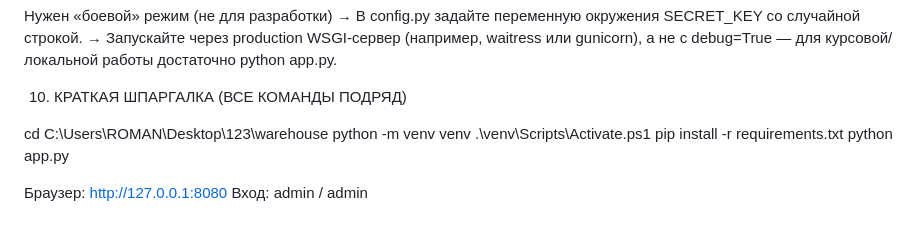
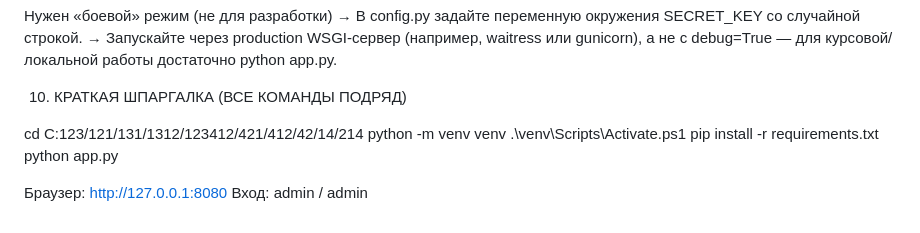
Before and after one commit to Arturik007/CurseWork_ISIP_42318, a Markdown page: README.md, the part around the change. GitHub-like rendering.

```diff
--- a/README.md
+++ b/README.md
@@ -159,7 +159,7 @@
 10. КРАТКАЯ ШПАРГАЛКА (ВСЕ КОМАНДЫ ПОДРЯД)
 
 
-  cd C:\Users\ROMAN\Desktop\123\warehouse
+  cd C:123/121/131/1312/123412/421/412/42/14/214
   python -m venv venv
   .\venv\Scripts\Activate.ps1
   pip install -r requirements.txt
```
